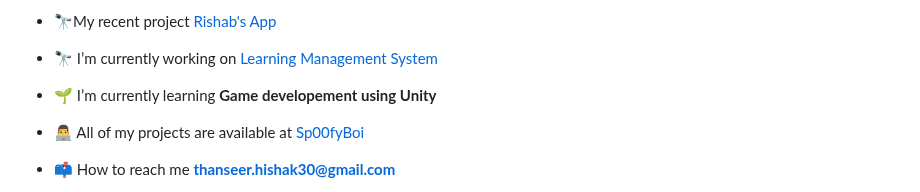
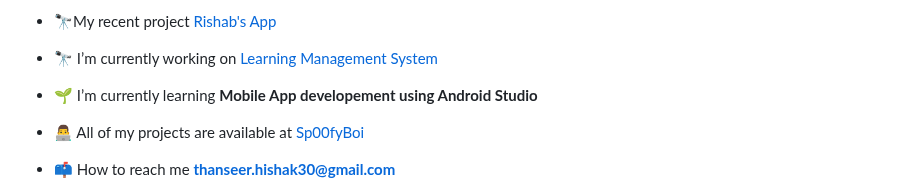
Before and after one commit to Sp00fyBoi/Sp00fyBoi, a Markdown page: README.md, the part around one of its changes. Rendered like a GitHub page.

```diff
--- a/README.md
+++ b/README.md
@@ -16,7 +16,7 @@
 
 - 🔭 I’m currently working on [Learning Management System]()
 
-- 🌱 I’m currently learning **Game developement using Unity**
+- 🌱 I’m currently learning **Mobile App developement using Android Studio**
 
 - 👨‍💻 All of my projects are available at [Sp00fyBoi](https://sp00fyboi.github.io/Sp00fyBoi/)
 
```
Also changed, not shown: other parts of README.md (+1 -1 lines).
